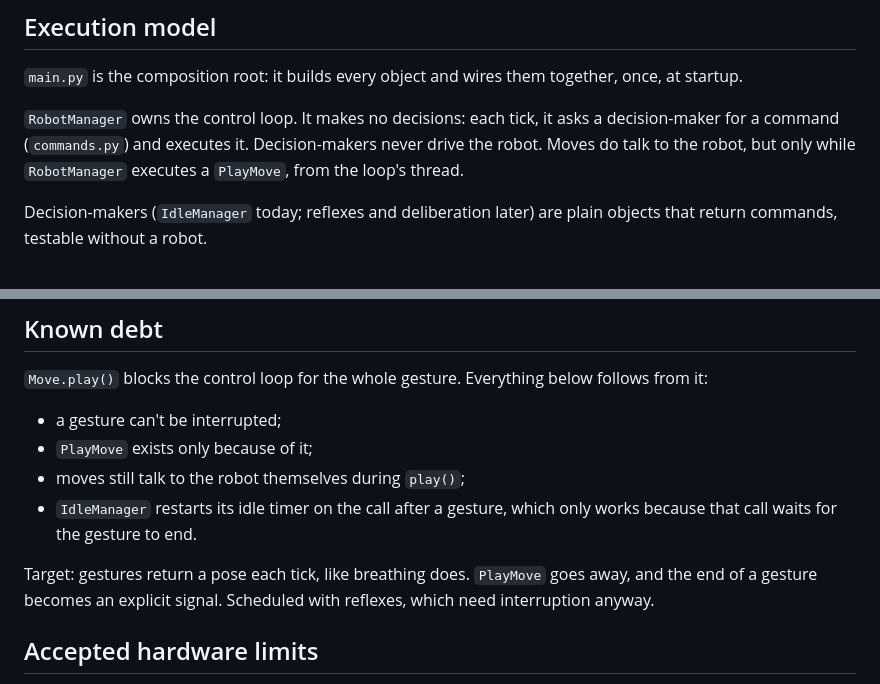
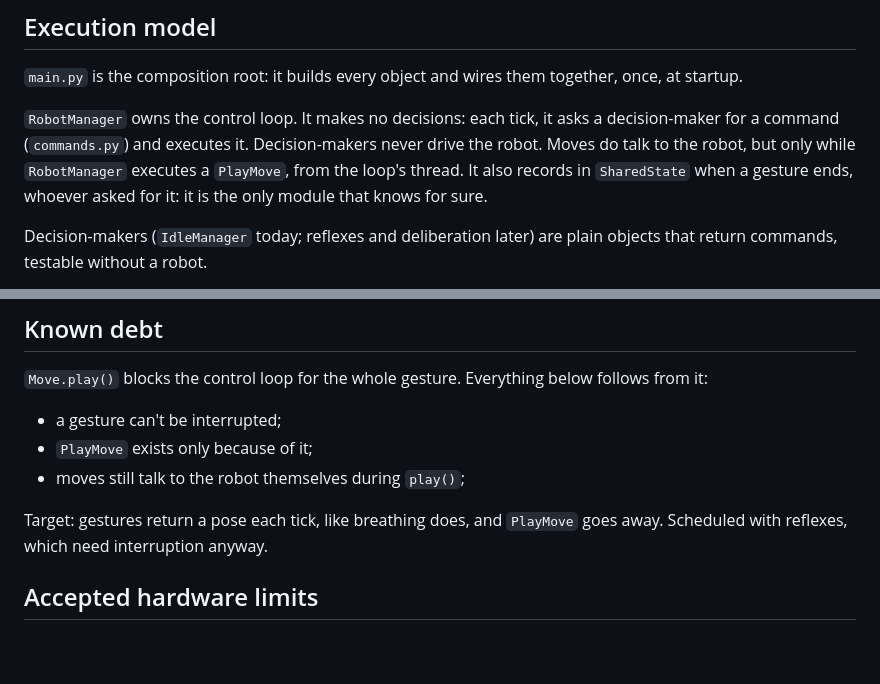
Before and after one commit to HTurlet15/reachy_alive, a Markdown page: ARCHITECTURE.md, 2 parts joined by grey strips. Rendered like a GitHub page; blank space fills up the shorter version.

Commit message:
docs: RobotManager owns the idle timer

```diff
--- a/ARCHITECTURE.md
+++ b/ARCHITECTURE.md
@@ -71,6 +71,8 @@ together, once, at startup.
 asks a decision-maker for a command (`commands.py`) and executes it.
 Decision-makers never drive the robot. Moves do talk to the robot, but only
 while `RobotManager` executes a `PlayMove`, from the loop's thread.
+It also records in `SharedState` when a gesture ends, whoever asked for it:
+it is the only module that knows for sure.
 
 Decision-makers (`IdleManager` today; reflexes and deliberation later) are
 plain objects that return commands, testable without a robot.
@@ -140,12 +142,10 @@ below follows from it:
 - a gesture can't be interrupted;
 - `PlayMove` exists only because of it;
 - moves still talk to the robot themselves during `play()`;
-- `IdleManager` restarts its idle timer on the call after a gesture, which
-  only works because that call waits for the gesture to end.
 
-Target: gestures return a pose each tick, like breathing does. `PlayMove`
-goes away, and the end of a gesture becomes an explicit signal. Scheduled
-with reflexes, which need interruption anyway.
+Target: gestures return a pose each tick, like breathing does, and
+`PlayMove` goes away. Scheduled with reflexes, which need interruption
+anyway.
 
 ## Accepted hardware limits
 
```
Also changed, not shown: CLAUDE.md (+6 -6 lines).
